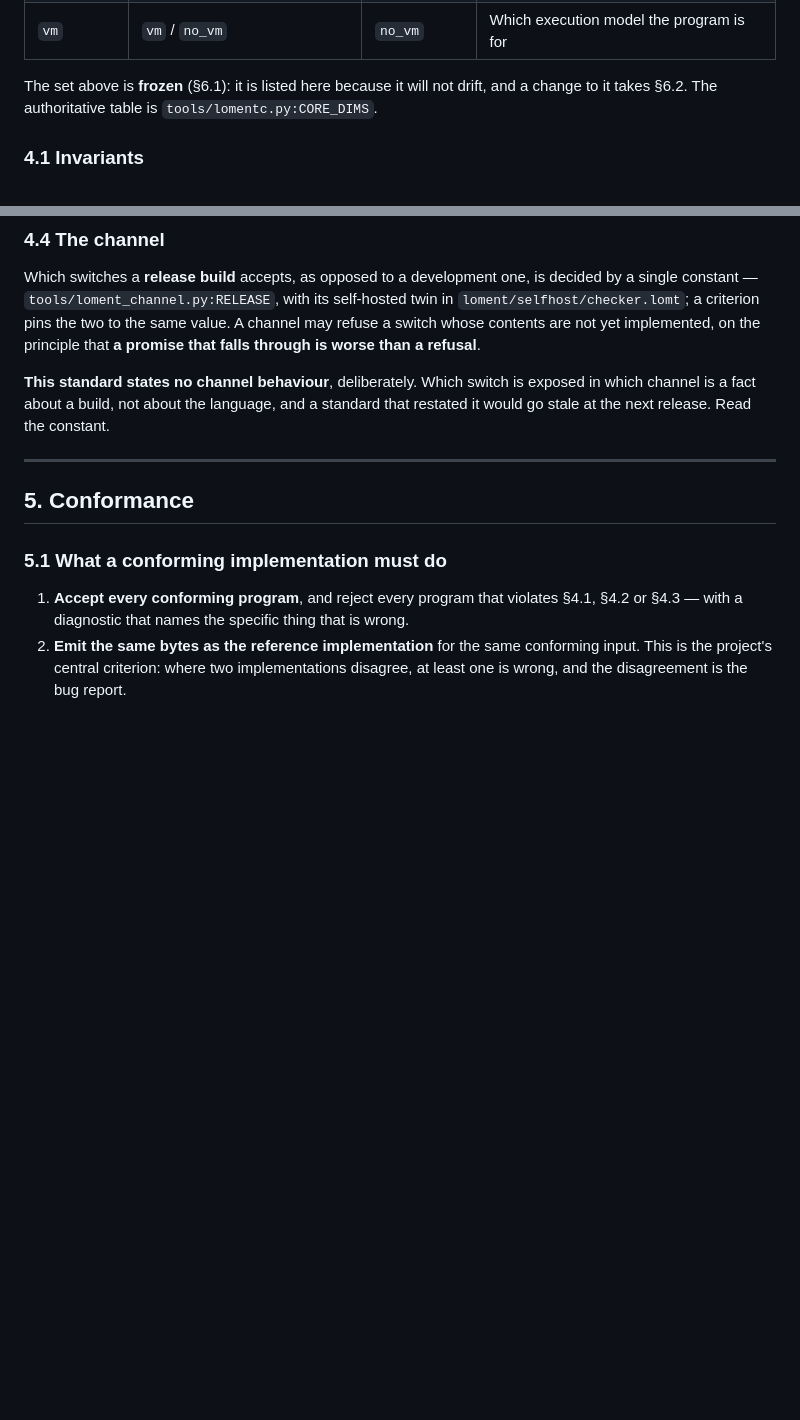
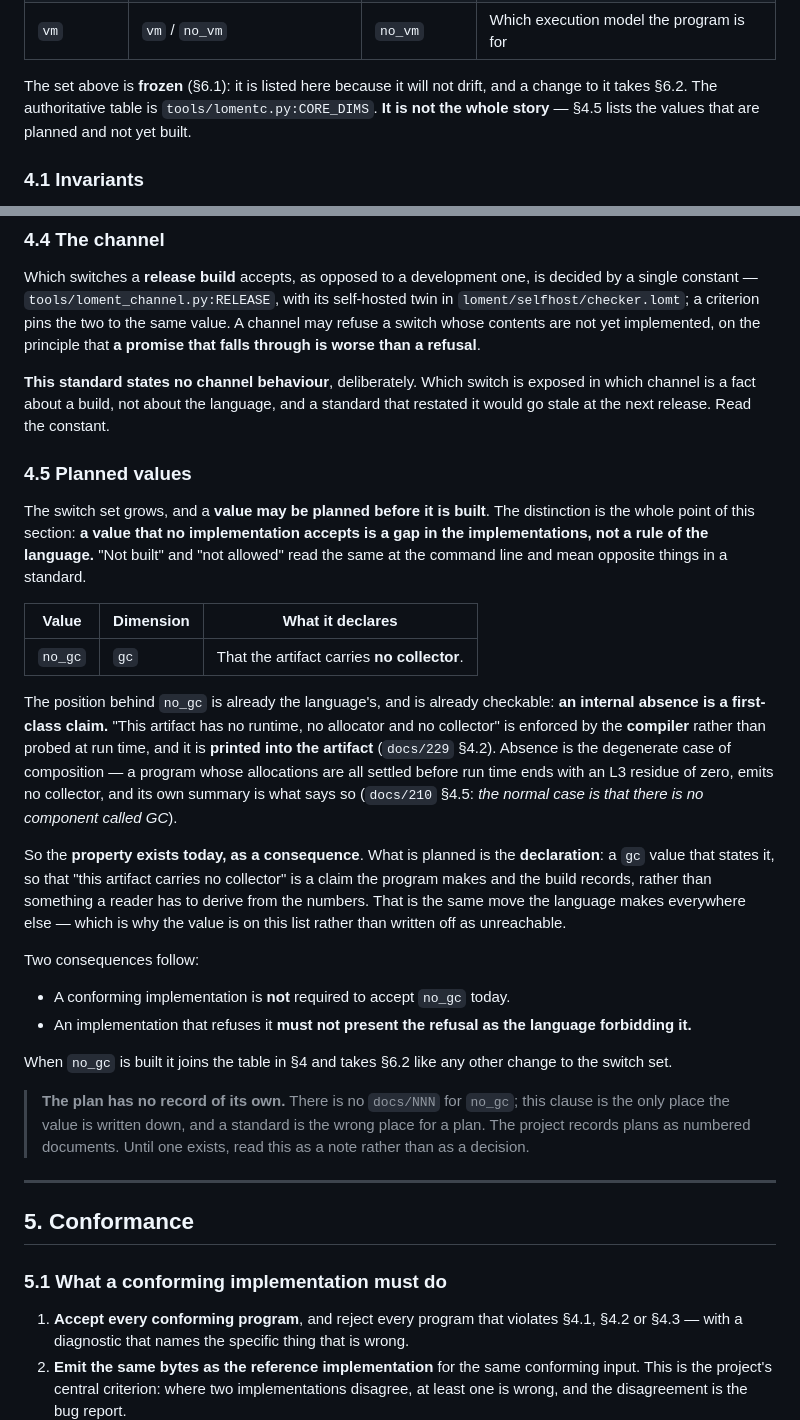
Before and after one commit to FujoJTOP/loment, a Markdown page: standard/LLS.md, 2 parts joined by grey strips. GitHub-like rendering; blank space fills up the shorter version.

Commit message:
LLS §4.5：把"计划中的取值"单列一节，首个是 `no_gc`
用户 2026-10-12：「no_gc 只是没做而已」—— 那是**计划**，不是语言不允许。

这一节要拦的正是**在命令行上读起来一样、在标准里意思相反**的两种情况：
"没做" 与 "不许"。所以 §4 那张开关表结尾明确它**不是全部**，§4.5 单列计划中的取值。

`no_gc` 的底子今天**已经存在**，只是作为后果而不是作为声明：
- `docs/229` §4.2 把「内部缺席」立成**一等可验收主张** —— "产物里没有运行期/没有分配器/
  没有收集器" 由**编译器强制**、**印在产物里**，不是运行期探测；
- `docs/210` §4.5：L3 残差为 0 ⇒ 产物里没有收集器，`L3 == 0` 就是证据。

缺的不是那个性质，是**把它声明出来**的那个取值 —— 与这门语言到处在做的是同一件事。
两条推论都写进标准：合规实现**不要求**今天接受 `no_gc`；而拒绝它的实现**不许把拒绝
说成语言禁止**。

另记一条事实：`no_gc` 这个取值名在仓里**没有任何 docs/NNN 记录**，本节是目前唯一的落点 ——
计划该记在带编号的设计文档里，标准不是它该待的地方。这句也写进了正文。

```diff
--- a/standard/LLS.md
+++ b/standard/LLS.md
@@ -99,7 +99,8 @@ program*, not of a function or a file.
 | `vm` | `vm` / `no_vm` | `no_vm` | Which execution model the program is for |
 
 The set above is **frozen** (§6.1): it is listed here because it will not drift, and a change to it
-takes §6.2. The authoritative table is `tools/lomentc.py:CORE_DIMS`.
+takes §6.2. The authoritative table is `tools/lomentc.py:CORE_DIMS`. **It is not the whole story** —
+§4.5 lists the values that are planned and not yet built.
 
 ### 4.1 Invariants
 
@@ -178,6 +179,44 @@ is worse than a refusal**.
 **This standard states no channel behaviour**, deliberately. Which switch is exposed in which
 channel is a fact about a build, not about the language, and a standard that restated it would go
 stale at the next release. Read the constant.
+
+### 4.5 Planned values
+
+The switch set grows, and a **value may be planned before it is built**. The distinction is the
+whole point of this section: **a value that no implementation accepts is a gap in the
+implementations, not a rule of the language.** "Not built" and "not allowed" read the same at the
+command line and mean opposite things in a standard.
+
+| Value | Dimension | What it declares |
+|---|---|---|
+| `no_gc` | `gc` | That the artifact carries **no collector**. |
+
+The position behind `no_gc` is already the language's, and is already checkable: **an internal
+absence is a first-class claim.** "This artifact has no runtime, no allocator and no collector" is
+enforced by the **compiler** rather than probed at run time, and it is **printed into the
+artifact** (`docs/229` §4.2). Absence is the degenerate case of composition — a program whose
+allocations are all settled before run time ends with an L3 residue of zero, emits no collector,
+and its own summary is what says so (`docs/210` §4.5: *the normal case is that there is no
+component called GC*).
+
+So the **property exists today, as a consequence**. What is planned is the **declaration**: a `gc`
+value that states it, so that "this artifact carries no collector" is a claim the program makes and
+the build records, rather than something a reader has to derive from the numbers. That is the same
+move the language makes everywhere else — which is why the value is on this list rather than
+written off as unreachable.
+
+Two consequences follow:
+
+- A conforming implementation is **not** required to accept `no_gc` today.
+- An implementation that refuses it **must not present the refusal as the language forbidding it.**
+
+When `no_gc` is built it joins the table in §4 and takes §6.2 like any other change to the switch
+set.
+
+> **The plan has no record of its own.** There is no `docs/NNN` for `no_gc`; this clause is the only
+> place the value is written down, and a standard is the wrong place for a plan. The project
+> records plans as numbered documents. Until one exists, read this as a note rather than as a
+> decision.
 
 ---
 
```
